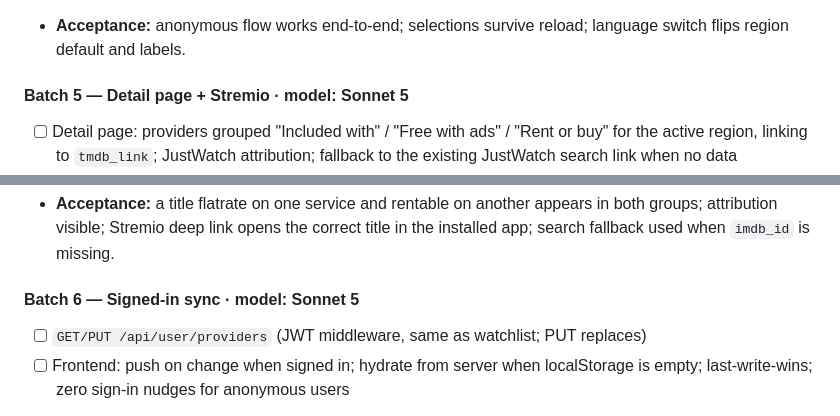
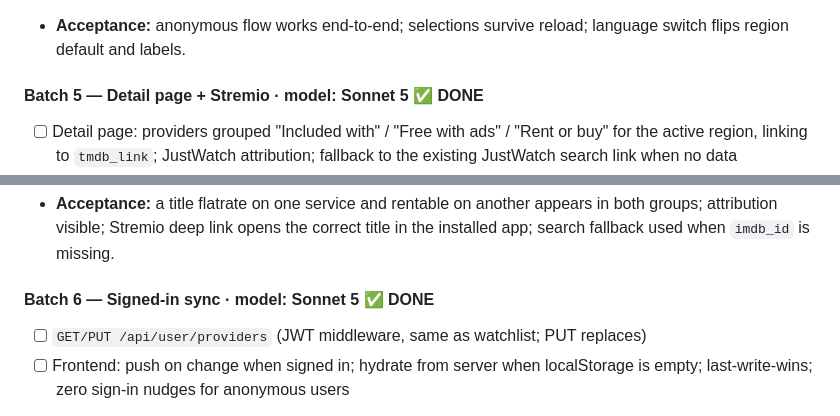
Before and after one commit to rkzwei/pedrilha, a Markdown page: PHASES.md, 2 parts joined by grey strips. GitHub-like rendering.

```diff
--- a/PHASES.md
+++ b/PHASES.md
@@ -407,7 +423,7 @@ Leptos reactivity is fiddly (see FIX-46/47 above) — strongest model here. **De
 - [ ] i18n (Dict + EN + PT): `filter_watchable`, `filter_region`, `filter_include_rentals`, `filter_rentals_hint`, `filter_clear`, `filter_active_chip` (`{}` count), `filter_empty_hint`, `badge_included`, `badge_rent`, `providers_attribution`
 - **Acceptance:** anonymous flow works end-to-end; selections survive reload; language switch flips region default and labels.
 
-#### Batch 5 — Detail page + Stremio · model: **Sonnet 5**
+#### Batch 5 — Detail page + Stremio · model: **Sonnet 5** ✅ DONE
 - [ ] Detail page: providers grouped "Included with" / "Free with ads" / "Rent or buy" for the active region, linking to `tmdb_link`; JustWatch attribution; fallback to the existing JustWatch search link when no data
 - [ ] "Open in Stremio" button in the external-links row (frontend-only):
   - with `imdb_id`: `stremio:///detail/movie/{imdb_id}/{imdb_id}` (Stremio's movie ids are IMDb ids via Cinemeta)
@@ -416,7 +432,7 @@ Leptos reactivity is fiddly (see FIX-46/47 above) — strongest model here. **De
 - [ ] i18n: `providers_included_with`, `providers_free_ads`, `providers_rent_buy`, `detail_open_stremio` ("Open in Stremio" / "Abrir no Stremio"), `detail_stremio_web`
 - **Acceptance:** a title flatrate on one service and rentable on another appears in both groups; attribution visible; Stremio deep link opens the correct title in the installed app; search fallback used when `imdb_id` is missing.
 
-#### Batch 6 — Signed-in sync · model: **Sonnet 5**
+#### Batch 6 — Signed-in sync · model: **Sonnet 5** ✅ DONE
 - [ ] `GET/PUT /api/user/providers` (JWT middleware, same as watchlist; PUT replaces)
 - [ ] Frontend: push on change when signed in; hydrate from server when localStorage is empty; last-write-wins; zero sign-in nudges for anonymous users
 - **Acceptance:** two-browser test — selections made signed-in on one browser hydrate on the other.
```
Also changed, not shown: other parts of PHASES.md (+23 -7 lines), FIXES.md (+1 -1 lines).
